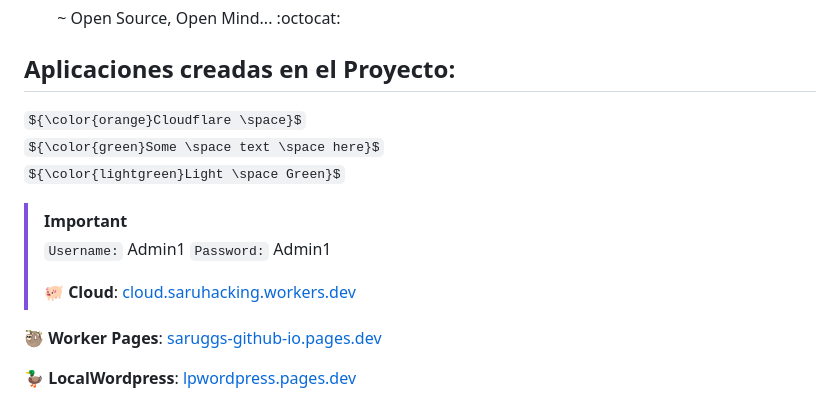
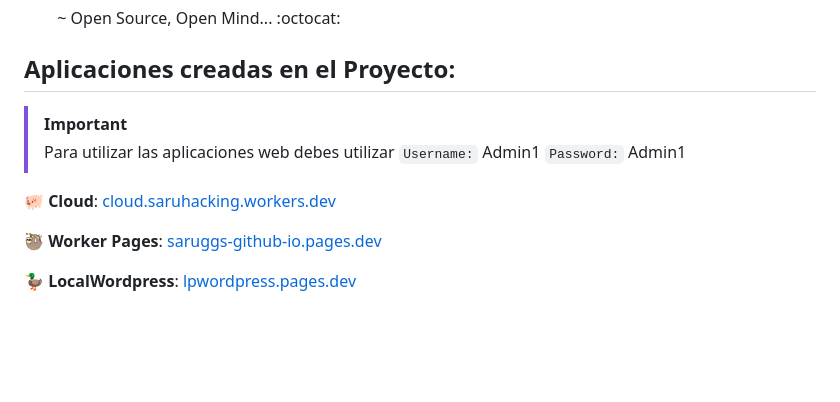
Before and after one commit to AlexanderArbelo21/paav21.github.io, a Markdown page: README.md, the part around the change. GitHub-like rendering; some formulas as TeX source; blank space fills up the shorter version.

```diff
--- a/README.md
+++ b/README.md
@@ -48,15 +48,10 @@ Por otro lado, limitando el coste de los servicios que hemos decidido utilizar l
 
 ## Aplicaciones creadas en el Proyecto:
 
-${\color{orange}Cloudflare \space}$ <br>
-${\color{green}Some \space text \space here}$ <br>
-${\color{lightgreen}Light \space Green}$ <br>
+> [!IMPORTANT]
+> Para utilizar las aplicaciones web debes utilizar `Username:` Admin1 `Password:` Admin1
 
-
-> [!IMPORTANT]
-> `Username:` Admin1 `Password:` Admin1
->
-> 🐖 **Cloud**: [cloud.saruhacking.workers.dev](https://cloud.saruhacking.workers.dev/)
+🐖 **Cloud**: [cloud.saruhacking.workers.dev](https://cloud.saruhacking.workers.dev/)
 
 🦥 **Worker Pages**: [saruggs-github-io.pages.dev](https://saruggs-github-io.pages.dev)
 
```
